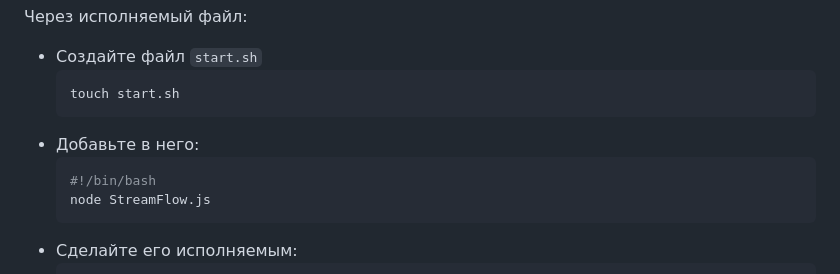
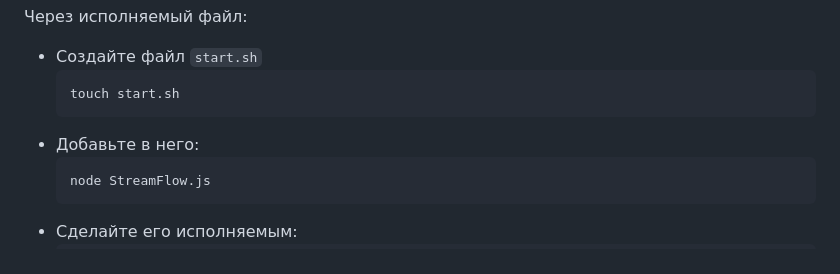
Before and after one commit to ActBotArt/DeepSeek-R1, a Markdown page: README.md, the part around the change. Drawn GitHub-style.

````diff
--- a/README.md
+++ b/README.md
@@ -97,7 +97,6 @@ On Linux/macOS
      ```
    - Добавьте в него:
      ```bash
-     #!/bin/bash
      node StreamFlow.js
      ```
    - Сделайте его исполняемым:
````
